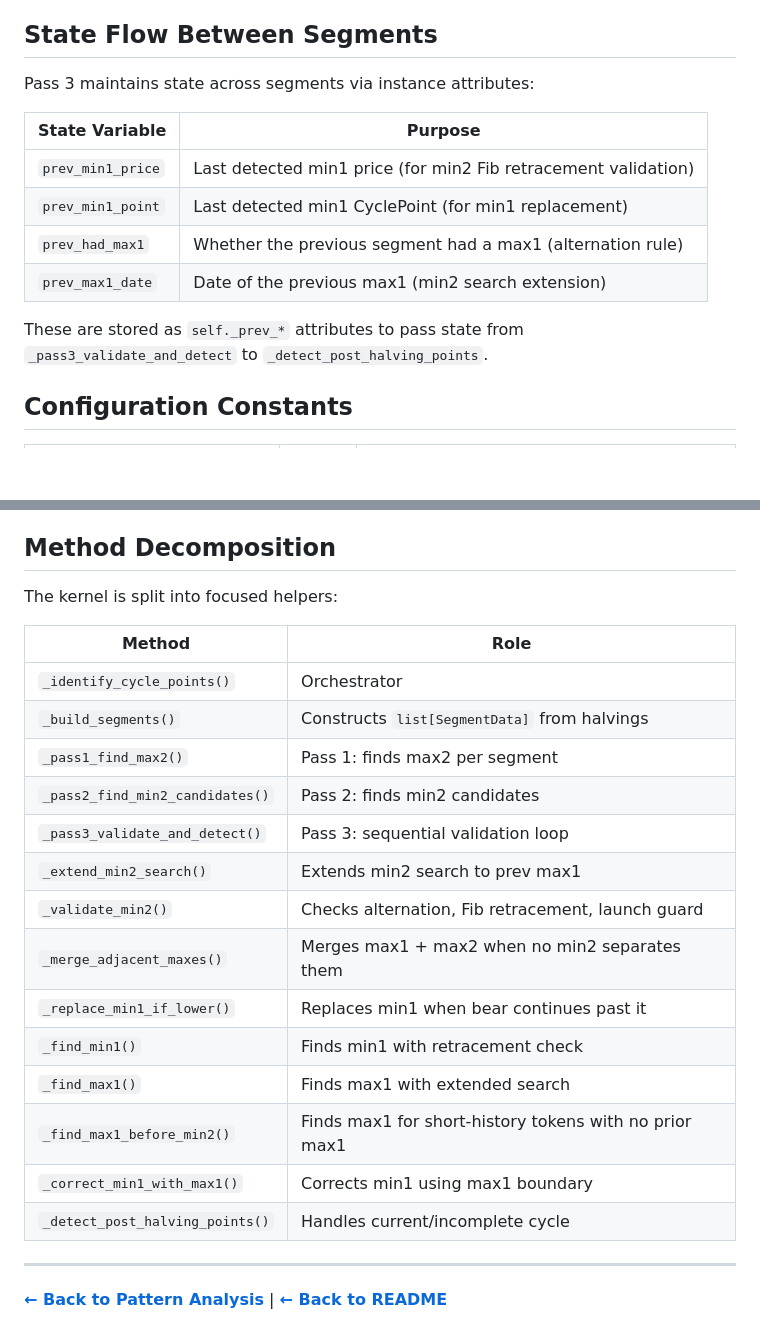
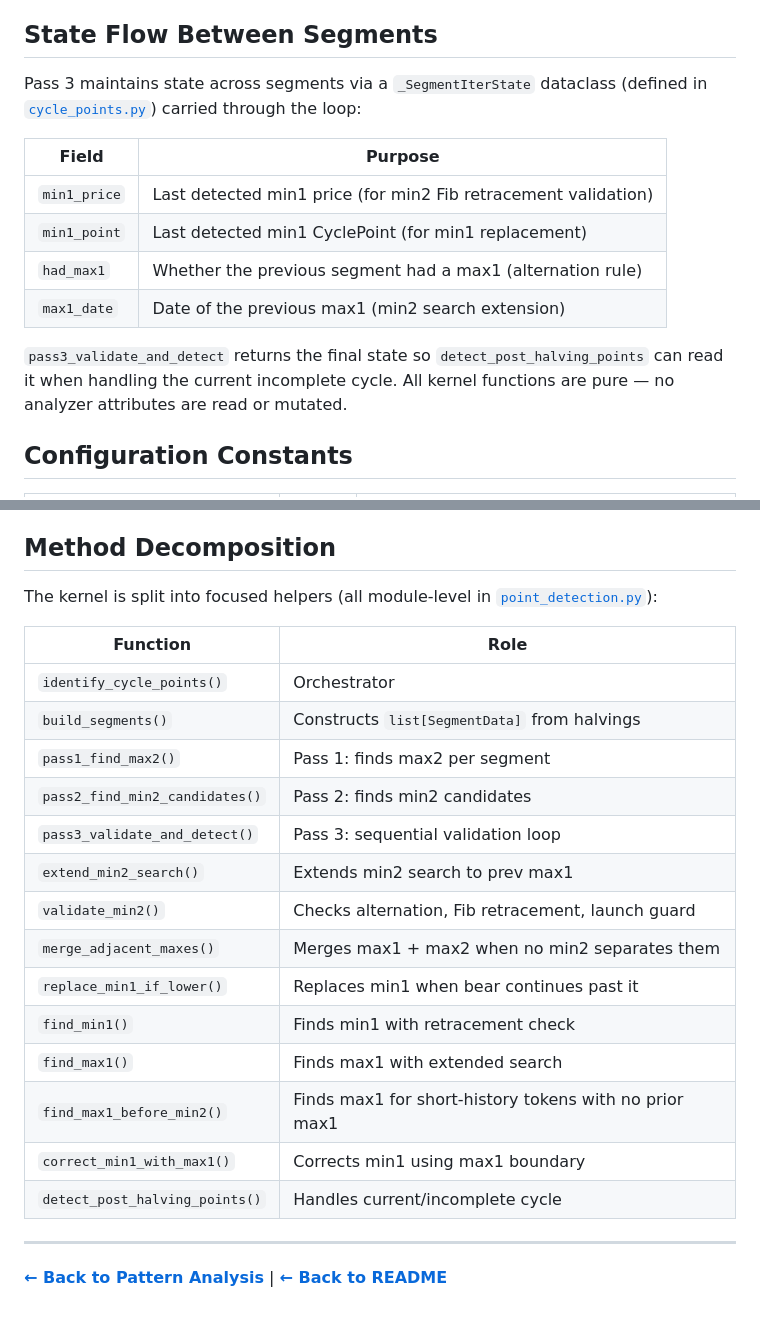
Before and after one commit to yohplala/halvix, a Markdown page: docs/IDENTIFICATION_KERNEL.md, 2 parts joined by grey strips. Rendered like a GitHub page; blank space fills up the shorter version.

Commit message:
Refresh IDENTIFICATION_KERNEL.md after kernel extraction
The doc still described state flow via self._prev_* attributes on
CyclePatternAnalyzer and listed every helper with a leading underscore
(as analyzer methods). Both became inaccurate when the kernel was
extracted to module-level pure functions in analysis/point_detection.py:
state now flows through a _SegmentIterState dataclass return value, and
the helpers are module-level functions, not analyzer methods.

Co-Authored-By: Claude Opus 4.7 (1M context) <noreply@anthropic.com>

```diff
--- a/docs/IDENTIFICATION_KERNEL.md
+++ b/docs/IDENTIFICATION_KERNEL.md
@@ -125,16 +125,21 @@ This guarantees that a segment with only two extrema always has the two structur
 
 ## State Flow Between Segments
 
-Pass 3 maintains state across segments via instance attributes:
+Pass 3 maintains state across segments via a `_SegmentIterState` dataclass
+(defined in [`cycle_points.py`](../src/analysis/cycle_points.py)) carried
+through the loop:
 
-| State Variable | Purpose |
-|----------------|---------|
-| `prev_min1_price` | Last detected min1 price (for min2 Fib retracement validation) |
-| `prev_min1_point` | Last detected min1 CyclePoint (for min1 replacement) |
-| `prev_had_max1` | Whether the previous segment had a max1 (alternation rule) |
-| `prev_max1_date` | Date of the previous max1 (min2 search extension) |
+| Field | Purpose |
+|-------|---------|
+| `min1_price` | Last detected min1 price (for min2 Fib retracement validation) |
+| `min1_point` | Last detected min1 CyclePoint (for min1 replacement) |
+| `had_max1` | Whether the previous segment had a max1 (alternation rule) |
+| `max1_date` | Date of the previous max1 (min2 search extension) |
 
-These are stored as `self._prev_*` attributes to pass state from `_pass3_validate_and_detect` to `_detect_post_halving_points`.
+`pass3_validate_and_detect` returns the final state so
+`detect_post_halving_points` can read it when handling the current
+incomplete cycle. All kernel functions are pure — no analyzer attributes
+are read or mutated.
 
 ## Configuration Constants
 
@@ -163,24 +168,25 @@ Downstream, `_build_points_index()` converts this list into a `dict[tuple[int, P
 
 ## Method Decomposition
 
-The kernel is split into focused helpers:
+The kernel is split into focused helpers (all module-level in
+[`point_detection.py`](../src/analysis/point_detection.py)):
 
-| Method | Role |
-|--------|------|
-| `_identify_cycle_points()` | Orchestrator |
-| `_build_segments()` | Constructs `list[SegmentData]` from halvings |
-| `_pass1_find_max2()` | Pass 1: finds max2 per segment |
-| `_pass2_find_min2_candidates()` | Pass 2: finds min2 candidates |
-| `_pass3_validate_and_detect()` | Pass 3: sequential validation loop |
-| `_extend_min2_search()` | Extends min2 search to prev max1 |
-| `_validate_min2()` | Checks alternation, Fib retracement, launch guard |
-| `_merge_adjacent_maxes()` | Merges max1 + max2 when no min2 separates them |
-| `_replace_min1_if_lower()` | Replaces min1 when bear continues past it |
-| `_find_min1()` | Finds min1 with retracement check |
-| `_find_max1()` | Finds max1 with extended search |
-| `_find_max1_before_min2()` | Finds max1 for short-history tokens with no prior max1 |
-| `_correct_min1_with_max1()` | Corrects min1 using max1 boundary |
-| `_detect_post_halving_points()` | Handles current/incomplete cycle |
+| Function | Role |
+|----------|------|
+| `identify_cycle_points()` | Orchestrator |
+| `build_segments()` | Constructs `list[SegmentData]` from halvings |
+| `pass1_find_max2()` | Pass 1: finds max2 per segment |
+| `pass2_find_min2_candidates()` | Pass 2: finds min2 candidates |
+| `pass3_validate_and_detect()` | Pass 3: sequential validation loop |
+| `extend_min2_search()` | Extends min2 search to prev max1 |
+| `validate_min2()` | Checks alternation, Fib retracement, launch guard |
+| `merge_adjacent_maxes()` | Merges max1 + max2 when no min2 separates them |
+| `replace_min1_if_lower()` | Replaces min1 when bear continues past it |
+| `find_min1()` | Finds min1 with retracement check |
+| `find_max1()` | Finds max1 with extended search |
+| `find_max1_before_min2()` | Finds max1 for short-history tokens with no prior max1 |
+| `correct_min1_with_max1()` | Corrects min1 using max1 boundary |
+| `detect_post_halving_points()` | Handles current/incomplete cycle |
 
 ---
 
```
Also changed, not shown: other parts of docs/IDENTIFICATION_KERNEL.md (+2 -2 lines).
